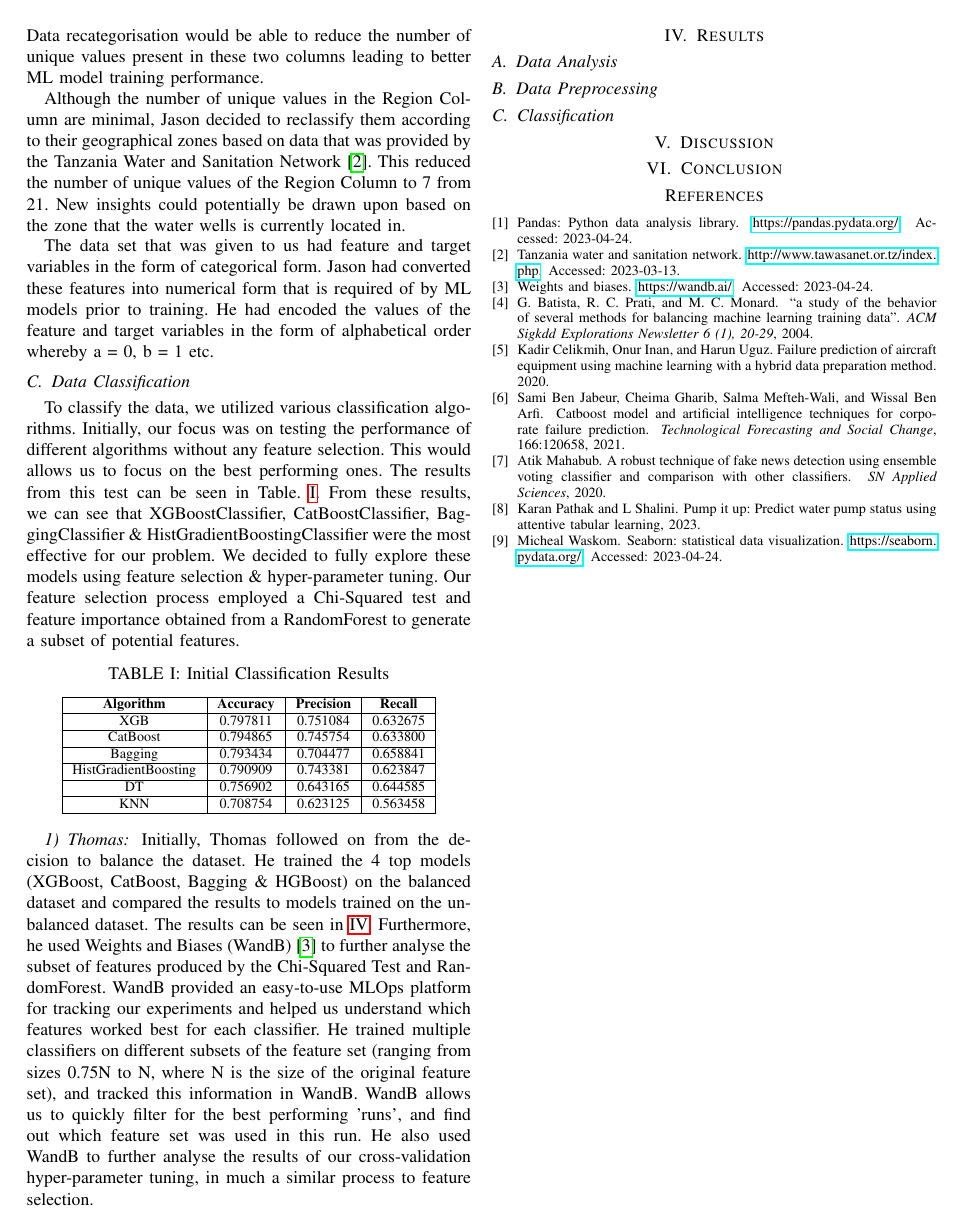
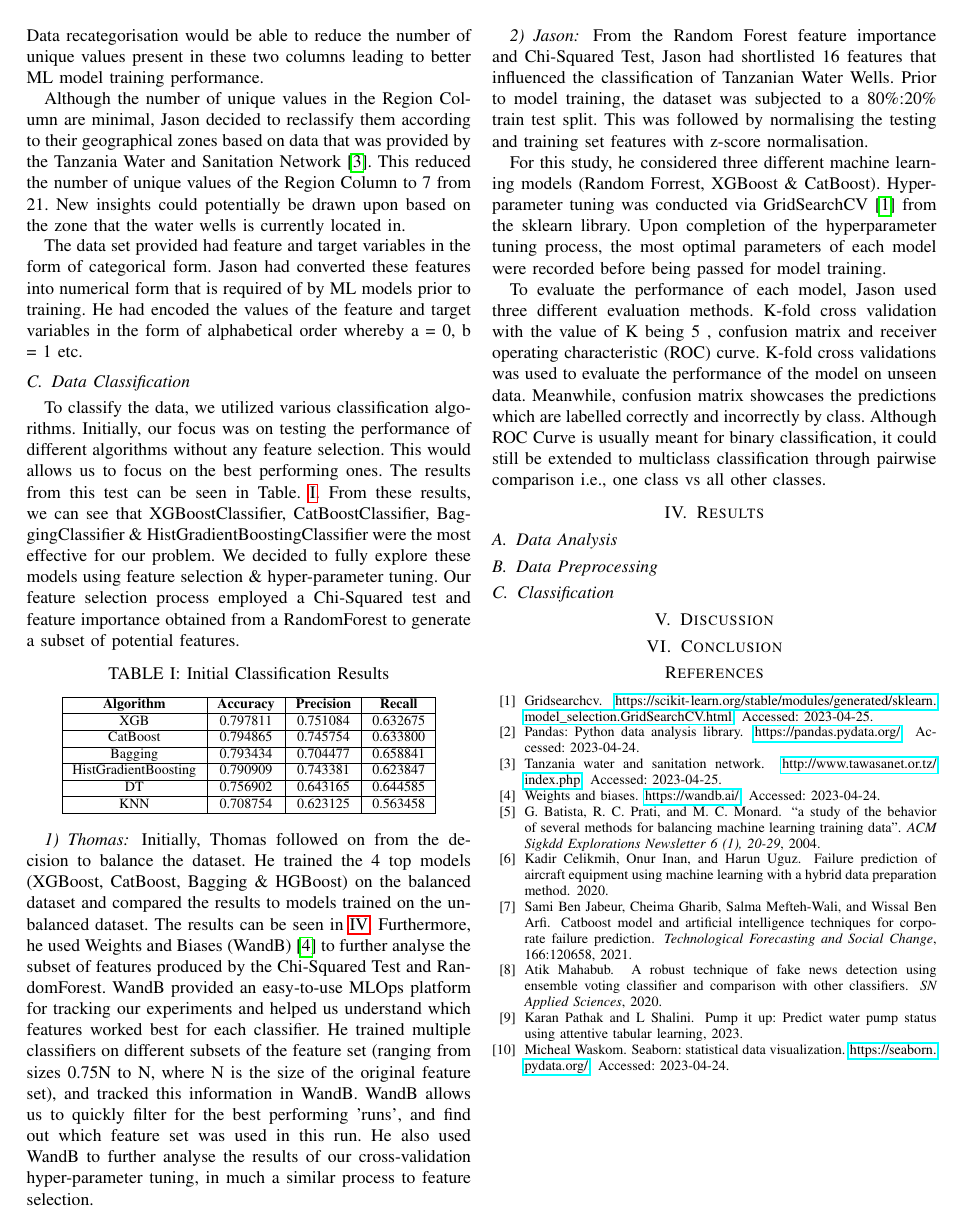
Before and after one commit to JasonErwin/dma-project, a LaTeX paper (reports/main_report/COMP4030_CW2_REPORT.tex): page 3 of 3. Compiled offline with pdfLaTeX; a missing font is replaced by an installed copy or a similar font; a LaTeX package or settings file that is missing is left out.

Commit message:
Data Classification Final Report

```diff
--- a/reports/main_report/COMP4030_CW2_REPORT.tex
+++ b/reports/main_report/COMP4030_CW2_REPORT.tex
@@ -123,7 +123,7 @@ Jason had performed data recategorisation on both funder and installer columns w
 
 Although the number of unique values in the Region Column are minimal, Jason decided to reclassify them according to their geographical zones based on data that was provided by the Tanzania Water and Sanitation Network \cite{tawasanet}. This reduced the number of unique values of the Region Column to 7 from 21. New insights could potentially be drawn upon  based on the zone that the water wells is currently located in.
 
-The data set that was given to us had feature and target variables in the form of categorical form. Jason had converted these features into numerical form that is required of by ML models prior to training. He had encoded the values of the feature and target variables in the form of alphabetical order whereby a = 0, b = 1 etc.
+The data set provided had feature and target variables in the form of categorical form. Jason had converted these features into numerical form that is required of by ML models prior to training. He had encoded the values of the feature and target variables in the form of alphabetical order whereby a = 0, b = 1 etc.
 
 \subsection{Data Classification}
 
@@ -156,6 +156,14 @@ The data set that was given to us had feature and target variables in the form o
 
 Initially, Thomas followed on from the decision to balance the dataset. He trained the 4 top models (XGBoost, CatBoost, Bagging \& HGBoost) on the balanced dataset and compared the results to models trained on the unbalanced dataset. The results can be seen in \ref{ref:results}. Furthermore, he used Weights and Biases (WandB) \cite{wandb} to further analyse the subset of features produced by the Chi-Squared Test and RandomForest.  WandB provided an easy-to-use MLOps platform for tracking our experiments and helped us understand which features worked best for each classifier. He trained multiple classifiers on different subsets of the feature set (ranging from sizes 0.75N to N, where N is the size of the original feature set), and tracked this information in WandB. WandB allows us to quickly filter for the best performing 'runs', and find out which feature set was used in this run. He also used WandB to further analyse the results of our cross-validation hyper-parameter tuning, in much a similar process to feature selection.
 
+\subsubsection{Jason}
+
+From the Random Forest feature importance and Chi-Squared Test, Jason had shortlisted 16 features that influenced the classification of Tanzanian Water Wells. Prior to model training, the dataset was subjected to a 80\%:20\% train test split. This was followed by normalising the testing and training set features with z-score normalisation.
+
+For this study, he considered three different machine learning models  (Random Forrest, XGBoost \& CatBoost). Hyperparameter tuning was conducted via GridSearchCV \cite{gridsearch} from the sklearn library. Upon completion of the hyperparameter tuning process, the most optimal parameters of each model were recorded before being passed for model training.
+
+To evaluate the performance of each model, Jason used three different evaluation methods. K-fold cross validation with the value of K being 5 , confusion matrix and receiver operating characteristic (ROC) curve. K-fold cross validations was used to evaluate the performance of the model on unseen data. Meanwhile, confusion matrix showcases the predictions which are labelled correctly and incorrectly by class. Although ROC Curve is usually meant for binary classification, it could still be extended to multiclass classification through pairwise comparison i.e., one class vs all other classes.
+
 \section{Results} \label{ref:results}
 
 \subsection{Data Analysis}
```
Also changed, not shown: reports/main_report/refs.bib (+7 -2 lines), reports/main_report/COMP4030_CW2_REPORT.pdf.
